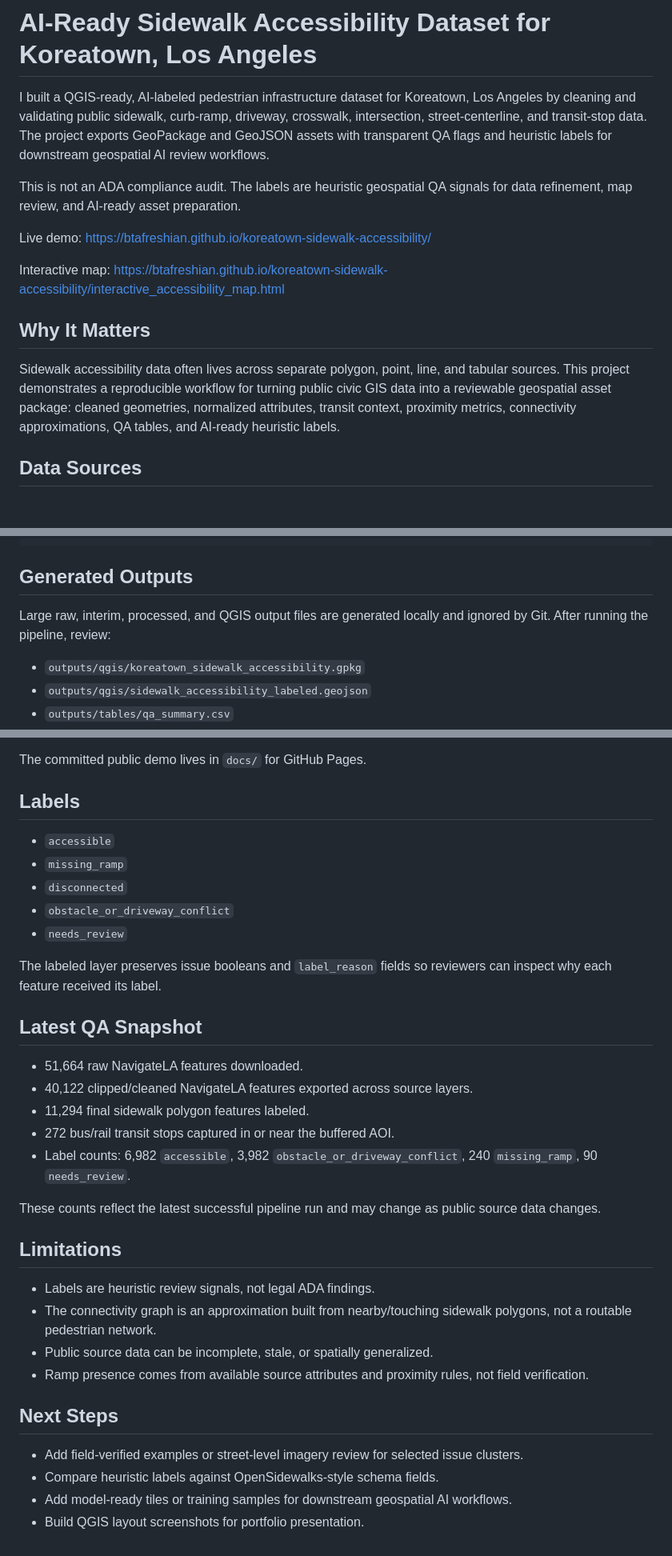
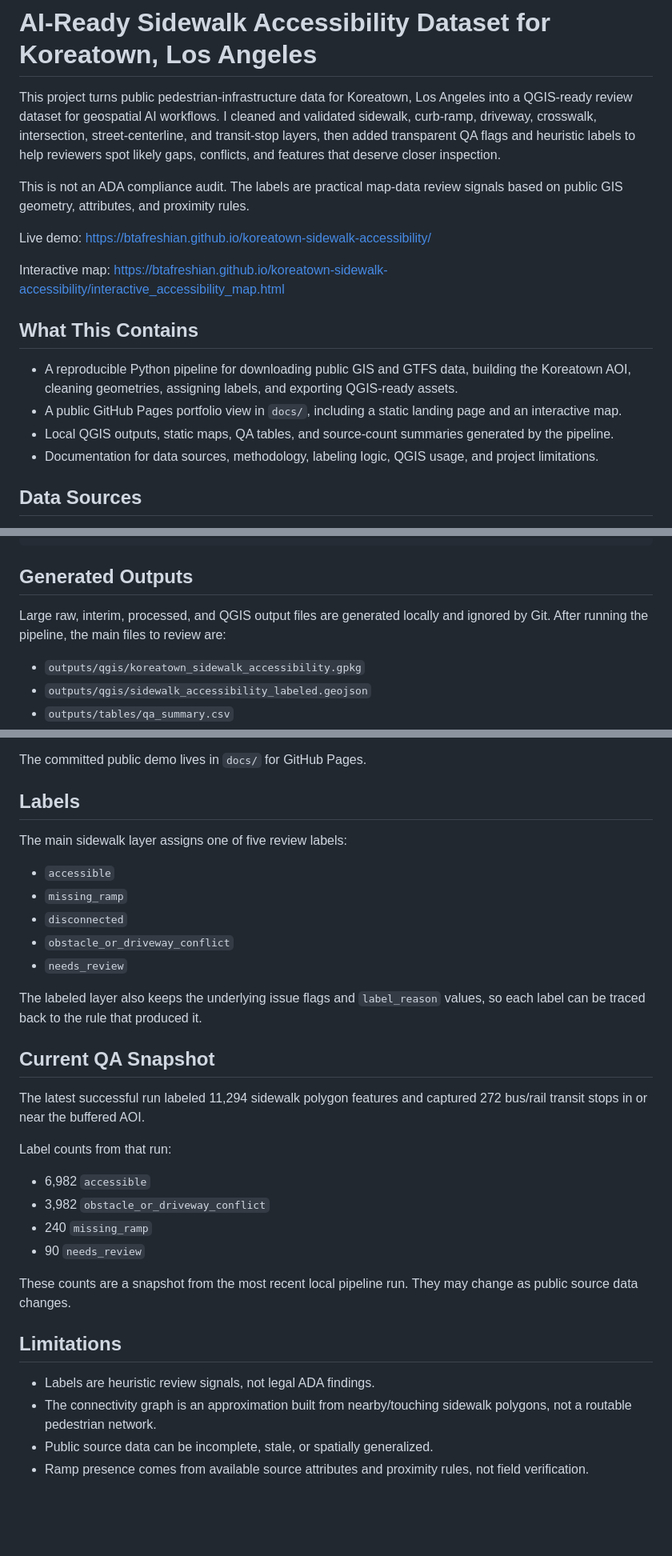
Before and after one commit to btafreshian/koreatown-sidewalk-accessibility, a Markdown page: README.md, 3 parts joined by grey strips. Shown at 80% size. Rendered like a GitHub page; blank space fills up the shorter version.

Commit message:
Polish README project tone

```diff
--- a/README.md
+++ b/README.md
@@ -1,16 +1,19 @@
 # AI-Ready Sidewalk Accessibility Dataset for Koreatown, Los Angeles
 
-I built a QGIS-ready, AI-labeled pedestrian infrastructure dataset for Koreatown, Los Angeles by cleaning and validating public sidewalk, curb-ramp, driveway, crosswalk, intersection, street-centerline, and transit-stop data. The project exports GeoPackage and GeoJSON assets with transparent QA flags and heuristic labels for downstream geospatial AI review workflows.
+This project turns public pedestrian-infrastructure data for Koreatown, Los Angeles into a QGIS-ready review dataset for geospatial AI workflows. I cleaned and validated sidewalk, curb-ramp, driveway, crosswalk, intersection, street-centerline, and transit-stop layers, then added transparent QA flags and heuristic labels to help reviewers spot likely gaps, conflicts, and features that deserve closer inspection.
 
-This is not an ADA compliance audit. The labels are heuristic geospatial QA signals for data refinement, map review, and AI-ready asset preparation.
+This is not an ADA compliance audit. The labels are practical map-data review signals based on public GIS geometry, attributes, and proximity rules.
 
 Live demo: https://btafreshian.github.io/koreatown-sidewalk-accessibility/
 
 Interactive map: https://btafreshian.github.io/koreatown-sidewalk-accessibility/interactive_accessibility_map.html
 
-## Why It Matters
+## What This Contains
 
-Sidewalk accessibility data often lives across separate polygon, point, line, and tabular sources. This project demonstrates a reproducible workflow for turning public civic GIS data into a reviewable geospatial asset package: cleaned geometries, normalized attributes, transit context, proximity metrics, connectivity approximations, QA tables, and AI-ready heuristic labels.
+- A reproducible Python pipeline for downloading public GIS and GTFS data, building the Koreatown AOI, cleaning geometries, assigning labels, and exporting QGIS-ready assets.
+- A public GitHub Pages portfolio view in `docs/`, including a static landing page and an interactive map.
+- Local QGIS outputs, static maps, QA tables, and source-count summaries generated by the pipeline.
+- Documentation for data sources, methodology, labeling logic, QGIS usage, and project limitations.
 
 ## Data Sources
 
@@ -55,7 +46,7 @@ make clean
 
 ## Generated Outputs
 
-Large raw, interim, processed, and QGIS output files are generated locally and ignored by Git. After running the pipeline, review:
+Large raw, interim, processed, and QGIS output files are generated locally and ignored by Git. After running the pipeline, the main files to review are:
 
 - `outputs/qgis/koreatown_sidewalk_accessibility.gpkg`
 - `outputs/qgis/sidewalk_accessibility_labeled.geojson`
@@ -70,23 +61,28 @@ The committed public demo lives in `docs/` for GitHub Pages.
 
 ## Labels
 
+The main sidewalk layer assigns one of five review labels:
+
 - `accessible`
 - `missing_ramp`
 - `disconnected`
 - `obstacle_or_driveway_conflict`
 - `needs_review`
 
-The labeled layer preserves issue booleans and `label_reason` fields so reviewers can inspect why each feature received its label.
+The labeled layer also keeps the underlying issue flags and `label_reason` values, so each label can be traced back to the rule that produced it.
 
-## Latest QA Snapshot
+## Current QA Snapshot
 
-- 51,664 raw NavigateLA features downloaded.
-- 40,122 clipped/cleaned NavigateLA features exported across source layers.
-- 11,294 final sidewalk polygon features labeled.
-- 272 bus/rail transit stops captured in or near the buffered AOI.
-- Label counts: 6,982 `accessible`, 3,982 `obstacle_or_driveway_conflict`, 240 `missing_ramp`, 90 `needs_review`.
+The latest successful run labeled 11,294 sidewalk polygon features and captured 272 bus/rail transit stops in or near the buffered AOI.
 
-These counts reflect the latest successful pipeline run and may change as public source data changes.
+Label counts from that run:
+
+- 6,982 `accessible`
+- 3,982 `obstacle_or_driveway_conflict`
+- 240 `missing_ramp`
+- 90 `needs_review`
+
+These counts are a snapshot from the most recent local pipeline run. They may change as public source data changes.
 
 ## Limitations
 
@@ -94,10 +90,3 @@ These counts reflect the latest successful pipeline run and may change as public
 - The connectivity graph is an approximation built from nearby/touching sidewalk polygons, not a routable pedestrian network.
 - Public source data can be incomplete, stale, or spatially generalized.
 - Ramp presence comes from available source attributes and proximity rules, not field verification.
-
-## Next Steps
-
-- Add field-verified examples or street-level imagery review for selected issue clusters.
-- Compare heuristic labels against OpenSidewalks-style schema fields.
-- Add model-ready tiles or training samples for downstream geospatial AI workflows.
-- Build QGIS layout screenshots for portfolio presentation.
```
Also changed, not shown: other parts of README.md (+0 -12 lines).
